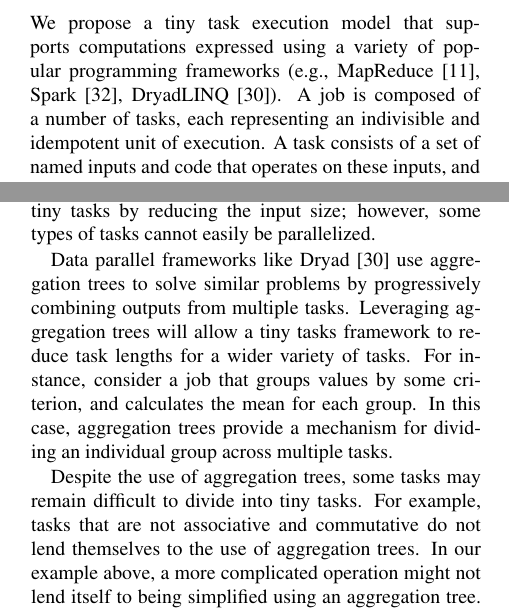
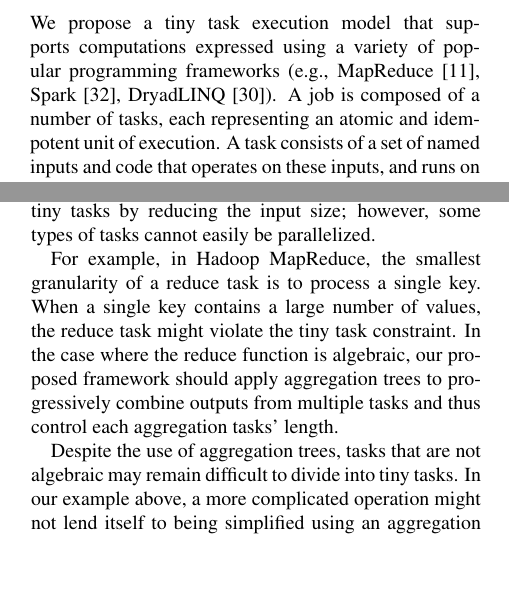
Before and after one commit to apanda/tinytasks, a LaTeX paper (writeup/tiny-tasks.tex, which reads writeup/architecture.tex): two parts of the columns of pages 3 and 4 of 7, joined at a grey line, cut so that both start at the same text, the shorter picture padded with empty space. Compiled offline with pdfLaTeX; a LaTeX package or settings file that is missing is left out.

Commit message:
Programming model section update.

```diff
--- a/writeup/architecture.tex
+++ b/writeup/architecture.tex
@@ -17,7 +17,7 @@ tiny tasks, and discuss challenges associated with converting certain jobs.
 We propose a tiny task execution model that supports computations expressed using
 a variety of popular programming frameworks (e.g., MapReduce~\cite{dean2008mapreduce},
 Spark~\cite{zaharia2010spark}, DryadLINQ~\cite{yu2008dryadlinq}).
-A job is composed of a number of tasks, each representing an indivisible
+A job is composed of a number of tasks, each representing an atomic
 and idempotent unit of execution. A task consists of a set of named inputs
 and code that operates on these inputs, and runs on a single machine.
 A tasks inputs are restricted to around 8MB. The task execution framework
@@ -117,22 +117,32 @@ both the scheduler, and the filesystem.
 Most tasks in a data parallel framework can be split into tiny tasks by
 reducing the input size; however, some types of tasks cannot easily be
 parallelized.
+
+For example, in Hadoop MapReduce, the smallest granularity of a reduce task
+is to process a single key.
+When a single key contains a large number of values, the reduce task might
+violate the tiny task constraint.
+In the case where the reduce function is algebraic, our proposed framework should
+apply aggregation trees to progressively combine outputs from multiple tasks and
+thus control each aggregation tasks' length.
+
 %While splitting most tasks in a dataparallel framework by reducing input size
 %is straight forward, splitting certain tasks might incur a higher overhead
 %than the corresponding improvements.
 
-Data parallel frameworks like Dryad~\cite{yu2008dryadlinq} use aggregation
-trees to solve similar problems by progressively combining outputs from
-multiple tasks. Leveraging aggregation trees will allow a tiny tasks framework
-to reduce task lengths for a wider variety of tasks. For instance, consider a
-job that groups values by some criterion, and calculates the mean for each group.
-In this case, aggregation trees provide a mechanism for dividing an individual group
-across multiple tasks.
+% Some data parallel frameworks like Dryad~\cite{yu2008dryadlinq} use aggregation
+% trees to solve similar problems by progressively combining outputs from
+% multiple tasks. Leveraging aggregation trees will allow a tiny tasks framework
+% to reduce task lengths for a wider variety of tasks. For instance, consider a
+% job that groups values by some criterion, and calculates the mean for each group.
+% In this case, aggregation trees provide a mechanism for dividing an individual group
+% across multiple tasks.
 
-Despite the use of aggregation trees, some tasks may remain difficult to
-divide into tiny tasks. For example, tasks that are not associative and
-commutative do not lend themselves to the use of aggregation trees. In our
-example above, a more complicated operation might not lend itself to being
+Despite the use of aggregation trees, tasks that are not algebraic may remain
+difficult to divide into tiny tasks.
+%For example, tasks that are not associative and
+%commutative do not lend themselves to the use of aggregation trees.
+In our example above, a more complicated operation might not lend itself to being
 simplified using an aggregation tree.
 To allow splitting these tasks, we propose providing a framework-maintained
 temporary state store that can be used to communicate and share data between a
```
